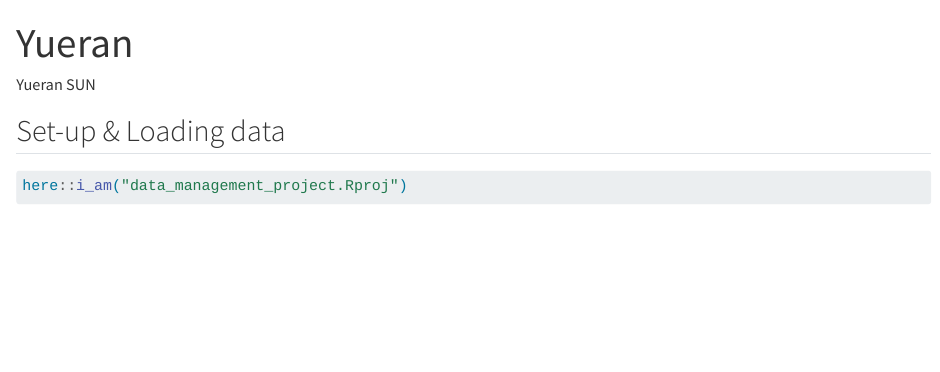
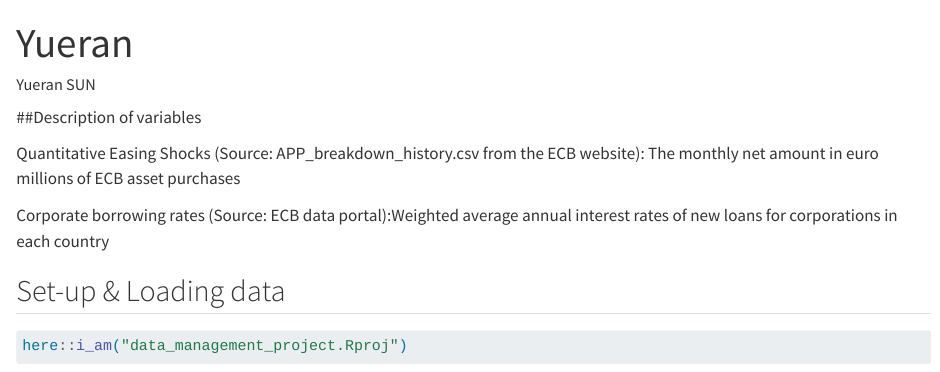
Before and after one commit to morganelpgit/data_management_project, a Quarto document (yueran_sun.qmd): the page in a window 1100 px wide, from its top. Rendered offline with R 4.5, knitr and Pandoc in place of Quarto, with nearby package versions; some code elsewhere in the file could not run offline; long lines of code are wrapped.

Commit message:
Added description of QE & corp int variables

```diff
--- a/yueran_sun.qmd
+++ b/yueran_sun.qmd
@@ -3,6 +3,13 @@ title: "Yueran"
 author: "Yueran SUN"
 format: html
 ---
+
+##Description of variables
+
+Quantitative Easing Shocks (Source: APP_breakdown_history.csv from the ECB website):
+The monthly net amount in euro millions of ECB asset purchases
+
+Corporate borrowing rates (Source: ECB data portal):Weighted average annual interest rates of new loans for corporations in each country
 
 ## Set-up & Loading data
 
```
